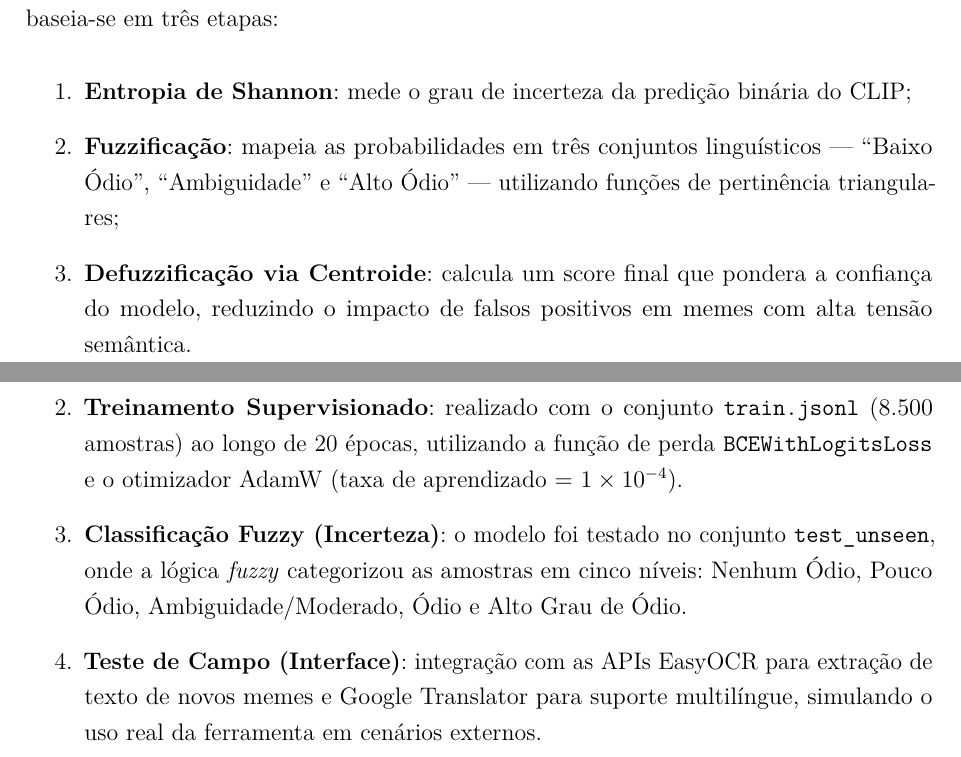
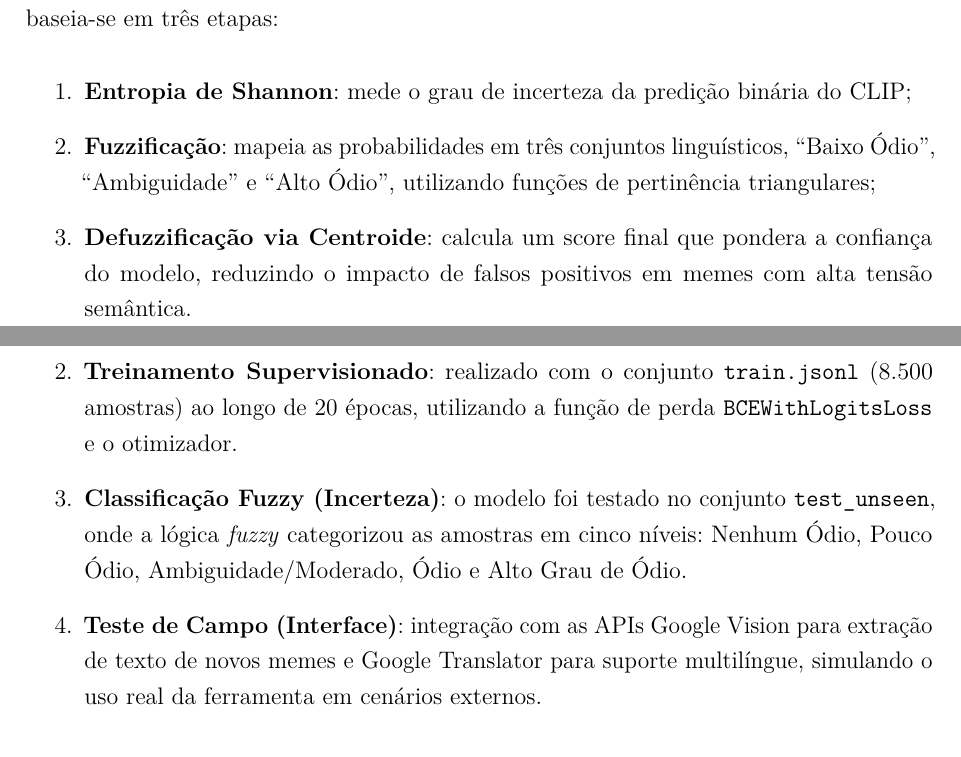
Before and after one commit to anathayna/tcc, a LaTeX thesis (latex/main.tex, which reads latex/cap3desenvolvimento.tex): two parts of pages 32 and 33 of 40, joined at a grey line, cut so that both start at the same text. Compiled offline with pdfLaTeX.

Commit message:
update pdf

```diff
--- a/latex/cap3desenvolvimento.tex
+++ b/latex/cap3desenvolvimento.tex
@@ -66,7 +66,7 @@ Um componente crítico desenvolvido foi o Classificador Fuzzy Unificado, criado
 
 \begin{enumerate}
     \item \textbf{Entropia de Shannon}: mede o grau de incerteza da predição binária do CLIP;
-    \item \textbf{Fuzzificação}: mapeia as probabilidades em três conjuntos linguísticos --- ``Baixo Ódio'', ``Ambiguidade'' e ``Alto Ódio'' --- utilizando funções de pertinência triangulares;
+    \item \textbf{Fuzzificação}: mapeia as probabilidades em três conjuntos linguísticos, ``Baixo Ódio'', ``Ambiguidade'' e ``Alto Ódio'', utilizando funções de pertinência triangulares;
     \item \textbf{Defuzzificação via Centroide}: calcula um score final que pondera a confiança do modelo, reduzindo o impacto de falsos positivos em memes com alta tensão semântica.
 \end{enumerate}
 
@@ -78,11 +78,11 @@ Os experimentos foram desenhados para avaliar a capacidade de generalização do
 \begin{enumerate}
     \item \textbf{Avaliação Zero-Shot}: o modelo CLIP foi avaliado sem ajuste fino prévio sobre os dados de ódio, utilizando 8.500 amostras do conjunto de treino/validação do Hateful Memes. O desempenho inicial (acurácia $\approx 0{,}45$) serviu como linha de base (\textit{baseline}), evidenciando o viés do modelo em relação a falsos positivos e motivando a posterior aplicação da lógica \textit{fuzzy}.
 
-    \item \textbf{Treinamento Supervisionado}: realizado com o conjunto \texttt{train.jsonl} (8.500 amostras) ao longo de 20 épocas, utilizando a função de perda \texttt{BCEWithLogitsLoss} e o otimizador AdamW (taxa de aprendizado = $1\times10^{-4}$).
+    \item \textbf{Treinamento Supervisionado}: realizado com o conjunto \texttt{train.jsonl} (8.500 amostras) ao longo de 20 épocas, utilizando a função de perda \texttt{BCEWithLogitsLoss} e o otimizador.
 
     \item \textbf{Classificação Fuzzy (Incerteza)}: o modelo foi testado no conjunto \texttt{test\_unseen}, onde a lógica \textit{fuzzy} categorizou as amostras em cinco níveis: Nenhum Ódio, Pouco Ódio, Ambiguidade/Moderado, Ódio e Alto Grau de Ódio.
 
-    \item \textbf{Teste de Campo (Interface)}: integração com as APIs EasyOCR para extração de texto de novos memes e Google Translator para suporte multilíngue, simulando o uso real da ferramenta em cenários externos.
+    \item \textbf{Teste de Campo (Interface)}: integração com as APIs Google Vision para extração de texto de novos memes e Google Translator para suporte multilíngue, simulando o uso real da ferramenta em cenários externos.
 \end{enumerate}
 
 As métricas de avaliação adotadas foram Acurácia, Precisão, Revocação e F1-Score, complementadas pela análise detalhada na Matriz de Confusão.
```
